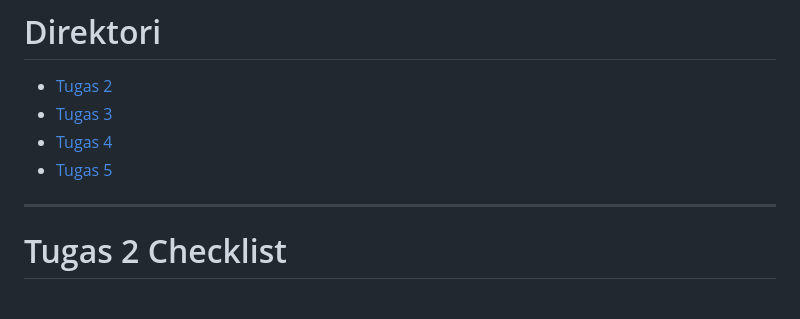
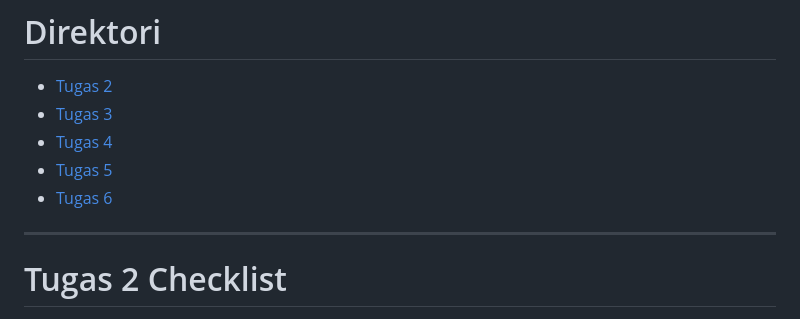
Before and after one commit to AzkaNydiaEsti/food_inventory, a Markdown page: README.md, the part around the change. Rendered like a GitHub page.

Commit message:
selesai tugas 6

```diff
--- a/README.md
+++ b/README.md
@@ -15,6 +15,7 @@ https://gi-foodinventory.adaptable.app/main/
 - [Tugas 3](#tugas-3-checklist)
 - [Tugas 4](#tugas-4-checklist)
 - [Tugas 5](#tugas-5-checklist)
+- [Tugas 6](#tugas-6-checklist)
 
 ---
 
```
